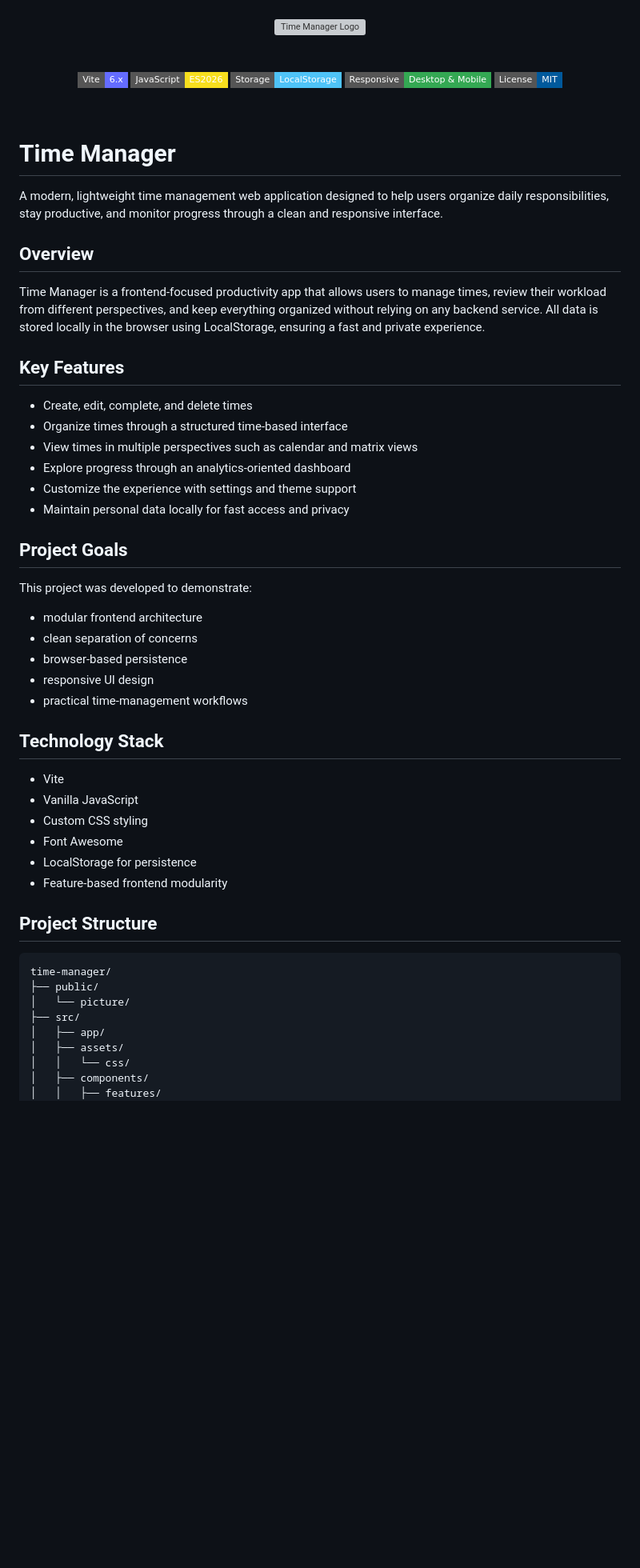
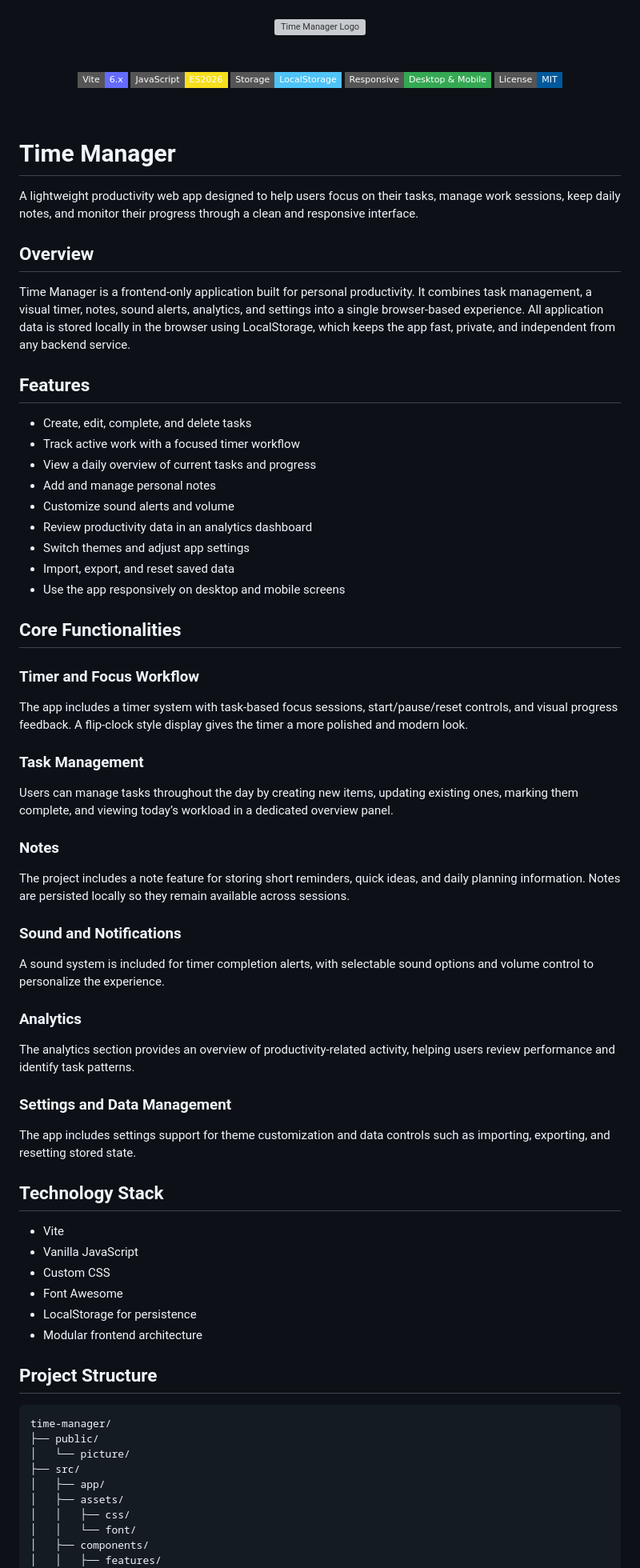
Before and after one commit to AR2BJ/time-manager, a Markdown page: README.md, the part around one of its changes. Shown at 80% size. Rendered like a GitHub page; badges without logos; blank space fills up the shorter version; grey boxes are pictures that could not be loaded.

Commit message:
feat: update README to enhance clarity on features and functionalities

```diff
--- a/README.md
+++ b/README.md
@@ -24,39 +24,58 @@
 
 # Time Manager
 
-A modern, lightweight time management web application designed to help users organize daily responsibilities, stay productive, and monitor progress through a clean and responsive interface.
+A lightweight productivity web app designed to help users focus on their tasks, manage work sessions, keep daily notes, and monitor their progress through a clean and responsive interface.
 
 ## Overview
 
-Time Manager is a frontend-focused productivity app that allows users to manage times, review their workload from different perspectives, and keep everything organized without relying on any backend service. All data is stored locally in the browser using LocalStorage, ensuring a fast and private experience.
+Time Manager is a frontend-only application built for personal productivity. It combines task management, a visual timer, notes, sound alerts, analytics, and settings into a single browser-based experience. All application data is stored locally in the browser using LocalStorage, which keeps the app fast, private, and independent from any backend service.
 
-## Key Features
+## Features
 
-- Create, edit, complete, and delete times
-- Organize times through a structured time-based interface
-- View times in multiple perspectives such as calendar and matrix views
-- Explore progress through an analytics-oriented dashboard
-- Customize the experience with settings and theme support
-- Maintain personal data locally for fast access and privacy
+- Create, edit, complete, and delete tasks
+- Track active work with a focused timer workflow
+- View a daily overview of current tasks and progress
+- Add and manage personal notes
+- Customize sound alerts and volume
+- Review productivity data in an analytics dashboard
+- Switch themes and adjust app settings
+- Import, export, and reset saved data
+- Use the app responsively on desktop and mobile screens
 
-## Project Goals
+## Core Functionalities
 
-This project was developed to demonstrate:
+### Timer and Focus Workflow
 
-- modular frontend architecture
-- clean separation of concerns
-- browser-based persistence
-- responsive UI design
-- practical time-management workflows
+The app includes a timer system with task-based focus sessions, start/pause/reset controls, and visual progress feedback. A flip-clock style display gives the timer a more polished and modern look.
+
+### Task Management
+
+Users can manage tasks throughout the day by creating new items, updating existing ones, marking them complete, and viewing today’s workload in a dedicated overview panel.
+
+### Notes
+
+The project includes a note feature for storing short reminders, quick ideas, and daily planning information. Notes are persisted locally so they remain available across sessions.
+
+### Sound and Notifications
+
+A sound system is included for timer completion alerts, with selectable sound options and volume control to personalize the experience.
+
+### Analytics
+
+The analytics section provides an overview of productivity-related activity, helping users review performance and identify task patterns.
+
+### Settings and Data Management
+
+The app includes settings support for theme customization and data controls such as importing, exporting, and resetting stored state.
 
 ## Technology Stack
 
 - Vite
 - Vanilla JavaScript
-- Custom CSS styling
+- Custom CSS
 - Font Awesome
 - LocalStorage for persistence
-- Feature-based frontend modularity
+- Modular frontend architecture
 
 ## Project Structure
 
@@ -67,7 +86,8 @@ time-manager/
 ├── src/
 │   ├── app/
 │   ├── assets/
-│   │   └── css/
+│   │   ├── css/
+│   │   └── font/
 │   ├── components/
 │   │   ├── features/
 │   │   │   ├── analytics/
```
Also changed, not shown: other parts of README.md (+49 -27 lines).
